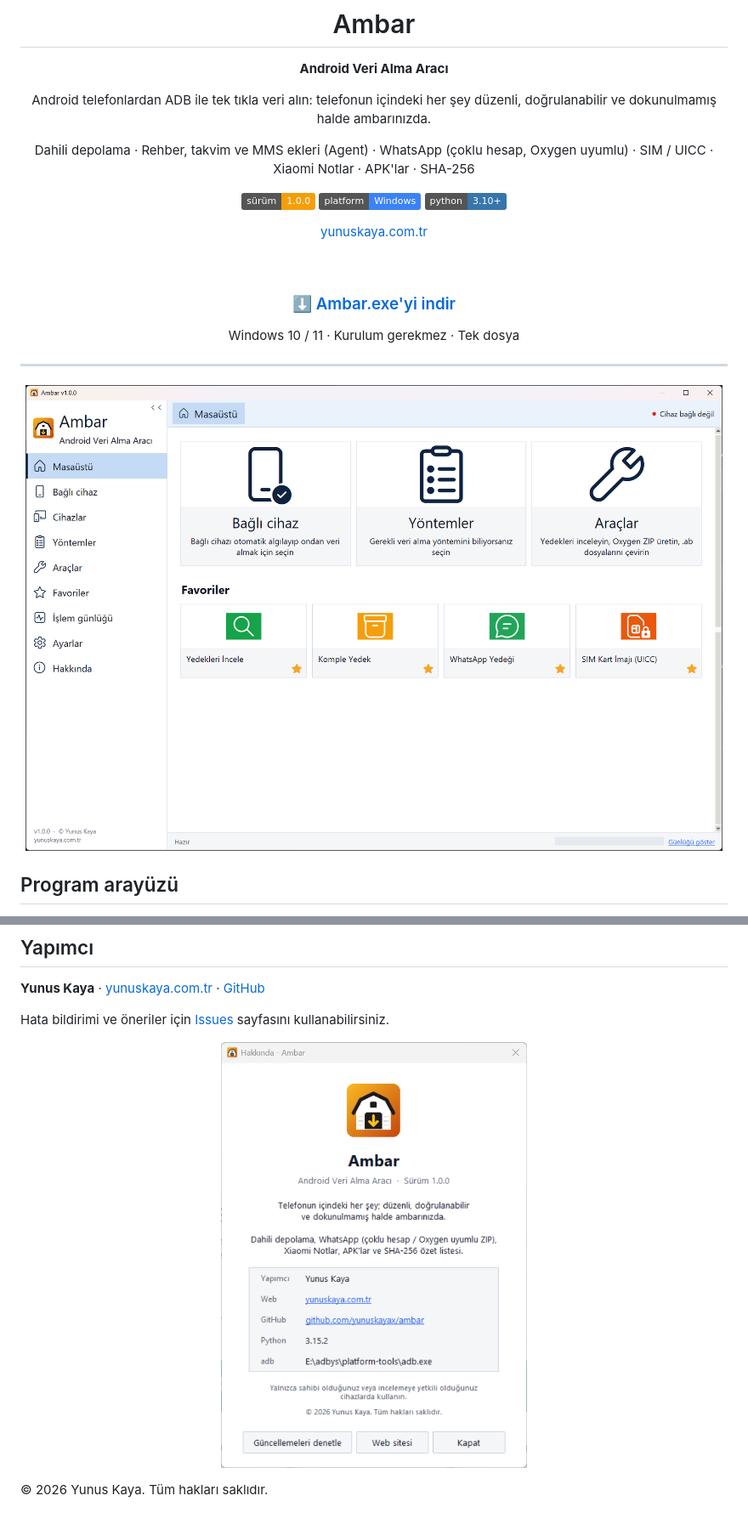
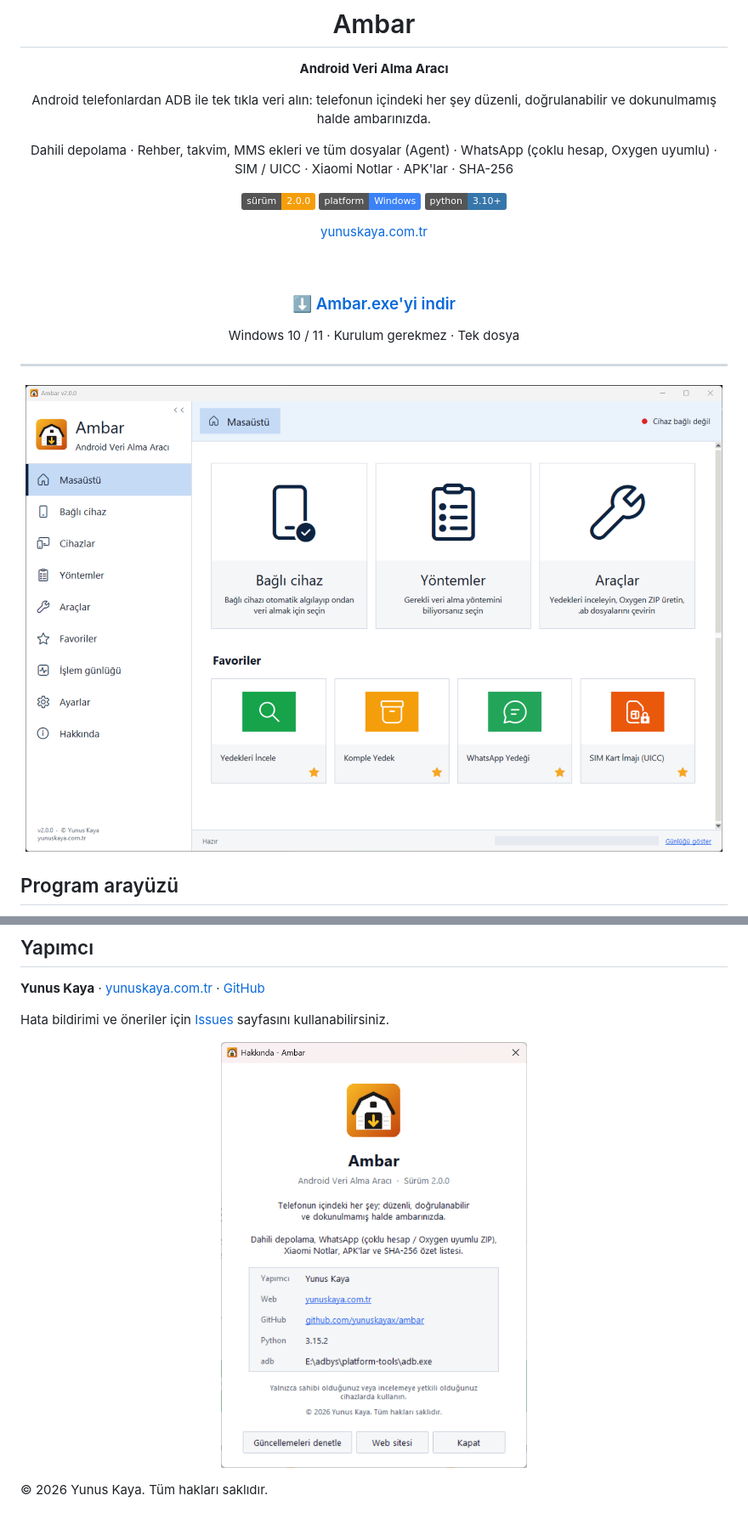
Before and after one commit to yunuskayax/ambar, a Markdown page: README.md, 2 parts joined by grey strips. Shown at 85% size. Rendered like a GitHub page; pictures changed too: docs/ekran_goruntusu.png, docs/hakkinda.png; badges without logos.

```diff
--- a/README.md
+++ b/README.md
@@ -8,9 +8,9 @@
 
 Android telefonlardan ADB ile tek tıkla veri alın: telefonun içindeki her şey düzenli, doğrulanabilir ve dokunulmamış halde ambarınızda.
 
-Dahili depolama · Rehber, takvim ve MMS ekleri (Agent) · WhatsApp (çoklu hesap, Oxygen uyumlu) · SIM / UICC · Xiaomi Notlar · APK'lar · SHA-256
+Dahili depolama · Rehber, takvim, MMS ekleri ve tüm dosyalar (Agent) · WhatsApp (çoklu hesap, Oxygen uyumlu) · SIM / UICC · Xiaomi Notlar · APK'lar · SHA-256
 
-![Sürüm](https://img.shields.io/badge/sürüm-1.0.0-f59e0b)
+![Sürüm](https://img.shields.io/badge/sürüm-2.0.0-f59e0b)
 ![Platform](https://img.shields.io/badge/platform-Windows-3b82f6)
 ![Python](https://img.shields.io/badge/python-3.10%2B-3776ab)
 
```
Also changed, not shown: other parts of README.md (+39 -1 lines), docs/yontem_agent.png (added), docs/yontem_sayfasi.png, docs/yontemler.png, 7 other files.
